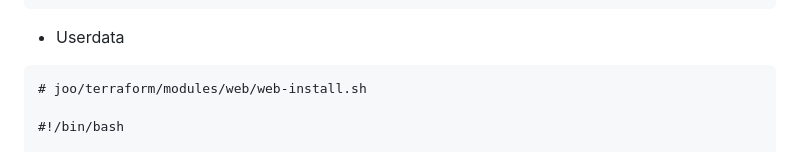
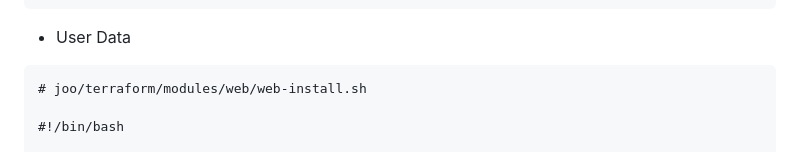
Before and after one commit to juiceb7597/github-actions-terraform-project, a Markdown page: README.md, the part around the change. Rendered like a GitHub page.

````diff
--- a/README.md
+++ b/README.md
@@ -257,7 +257,7 @@ http {
 }
 ```
 
-- Userdata
+- User Data
 
 ```jsx
 # joo/terraform/modules/web/web-install.sh
````
